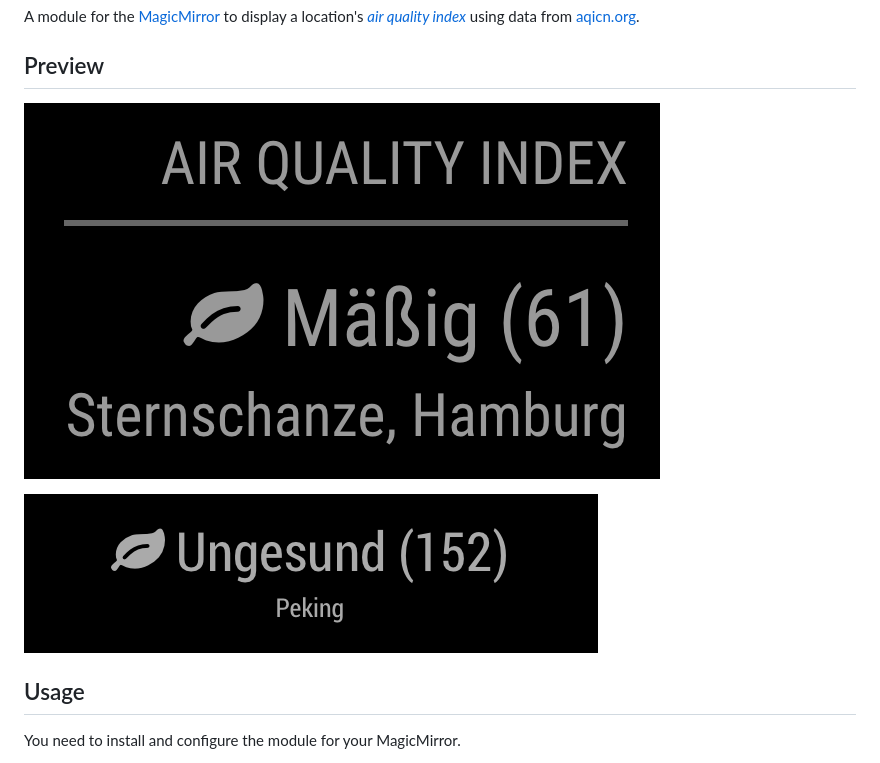
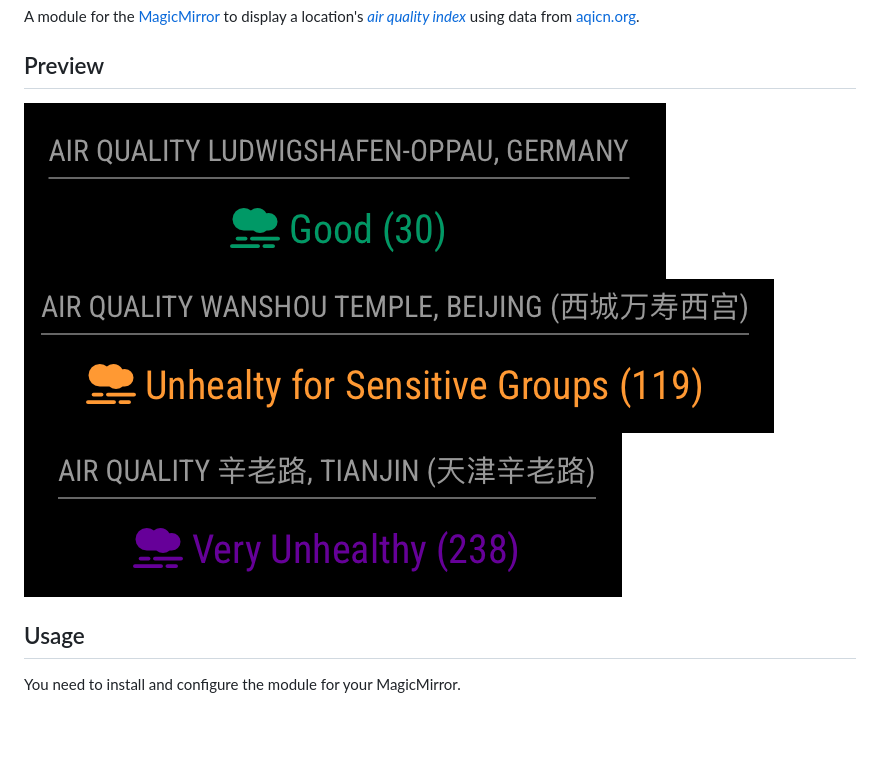
Before and after one commit to CFenner/MMM-AirQuality, a Markdown page: README.md, the part around the change. Rendered like a GitHub page; pictures changed too: .github/preview-good.png (added), .github/preview-unhealthy.png (added), .github/preview-very-unhealthy.png (added); blank space fills up the shorter version.

Commit message:
update preview

```diff
--- a/README.md
+++ b/README.md
@@ -11,9 +11,9 @@ A module for the [MagicMirror](https://github.com/MichMich/MagicMirror) to displ
 
 ## Preview
 
-![preview](.github/preview1.png)
-
-![preview](.github/preview2.png)
+![preview](.github/preview-good.png)
+![preview](.github/preview-unhealthy.png)
+![preview](.github/preview-very-unhealthy.png)
 
 ## Usage
 
```
